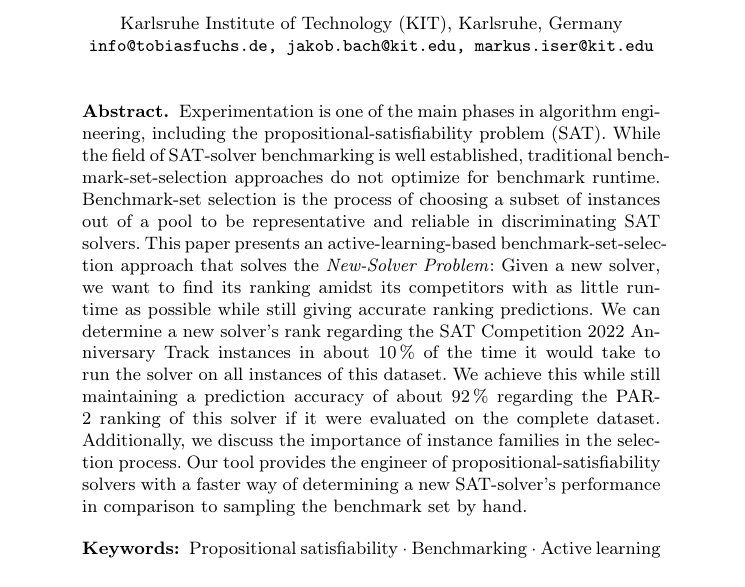
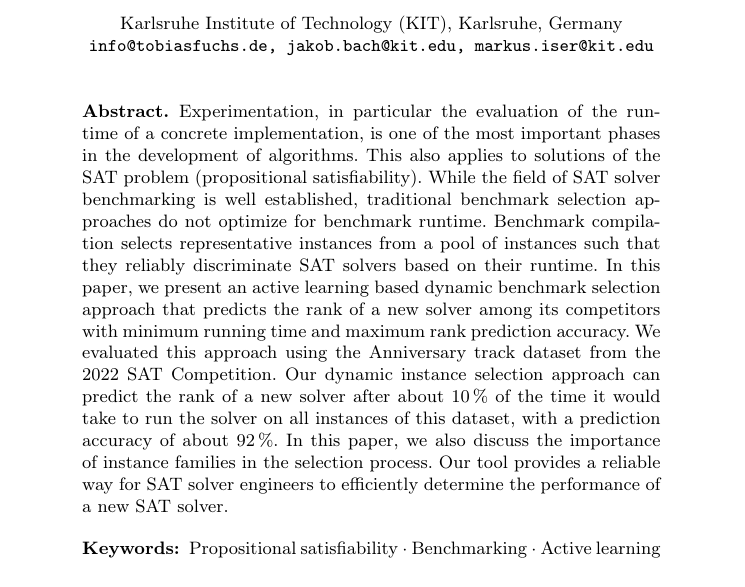
Before and after one commit to mathefuchs/al-for-sat-solver-benchmarking, a LaTeX thesis (paper/paper.tex): part of page 1 of 22, cut so that both start at the same text. Compiled offline with pdfLaTeX.

Commit message:
abstract

```diff
--- a/paper/paper.tex
+++ b/paper/paper.tex
@@ -44,15 +44,15 @@
 \maketitle
 
 \begin{abstract}
-  Experimentation is one of the main phases in algorithm engineering, including the propositional-sat\-is\-fia\-bi\-li\-ty problem (SAT).
-  While the field of SAT-solver benchmarking is well established, traditional bench\-mark-set-selection approaches do not optimize for benchmark runtime.
-  Benchmark-set selection is the process of choosing a subset of instances out of a pool to be representative and reliable in discriminating SAT solvers.
-  This paper presents an active-learning-based benchmark-set-selec\-tion approach that solves the \emph{New-Solver Problem}:
-  Given a new solver, we want to find its ranking amidst its competitors with as little runtime as possible while still giving accurate ranking predictions.
-  We can determine a new solver's rank regarding the SAT Competition 2022 Anniversary Track instances in about \SI{10}{\%} of the time it would take to run the solver on all instances of this dataset.
-  We achieve this while still maintaining a prediction accuracy of about \SI{92}{\%} regarding the PAR-2 ranking of this solver if it were evaluated on the complete dataset.
-  Additionally, we discuss the importance of instance families in the selection process.
-  Our tool provides the engineer of propositional-satisfiability solvers with a faster way of determining a new SAT-solver's performance in comparison to sampling the benchmark set by hand.
+  Experimentation, in particular the evaluation of the runtime of a concrete implementation, is one of the most important phases in the development of algorithms.
+  This also applies to solutions of the SAT problem (propositional sat\-is\-fia\-bi\-li\-ty).
+  While the field of SAT solver benchmarking is well established, traditional benchmark selection approaches do not optimize for benchmark runtime.
+  Benchmark compilation selects representative instances from a pool of instances such that they reliably discriminate SAT solvers based on their runtime.
+  In this paper, we present an active learning based dynamic benchmark selection approach that predicts the rank of a new solver among its competitors with minimum running time and maximum rank prediction accuracy.
+  We evaluated this approach using the Anniversary track dataset from the 2022 SAT Competition.
+  Our dynamic instance selection approach can predict the rank of a new solver after about \SI{10}{\%} of the time it would take to run the solver on all instances of this dataset, with a prediction accuracy of about \SI{92}{\%}.
+  In this paper, we also discuss the importance of instance families in the selection process.
+  Our tool provides a reliable way for SAT solver engineers to efficiently determine the performance of a new SAT solver.
 
   \keywords{Propositional satisfiability \and Benchmarking \and Active learning}
 \end{abstract}
```
